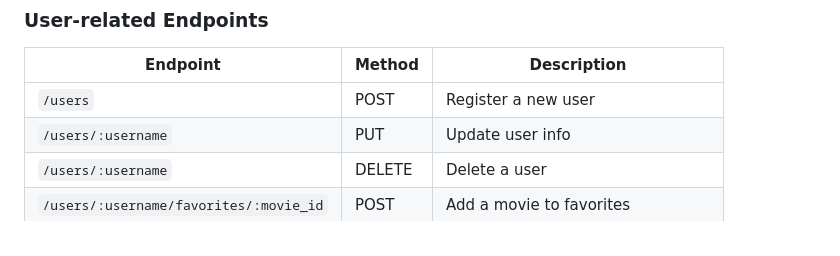
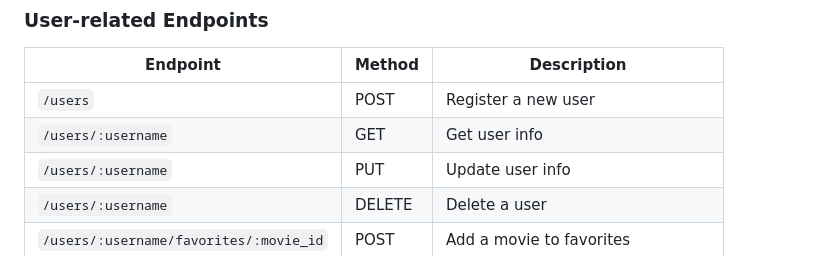
Before and after one commit to rob-cost/CF-RetroFlix_API, a Markdown page: README.md, the part around the change. Rendered like a GitHub page.

```diff
--- a/README.md
+++ b/README.md
@@ -67,6 +67,7 @@ Users can register, update profiles, add movies to favorites or watch lists, and
 | Endpoint                                     | Method | Description                           |
 |----------------------------------------------|--------|---------------------------------------|
 | `/users`                                     | POST   | Register a new user                   |
+| `/users/:username`                           | GET    | Get user info                         |
 | `/users/:username`                           | PUT    | Update user info                      |
 | `/users/:username`                           | DELETE | Delete a user                         |
 | `/users/:username/favorites/:movie_id`       | POST   | Add a movie to favorites              |
```
